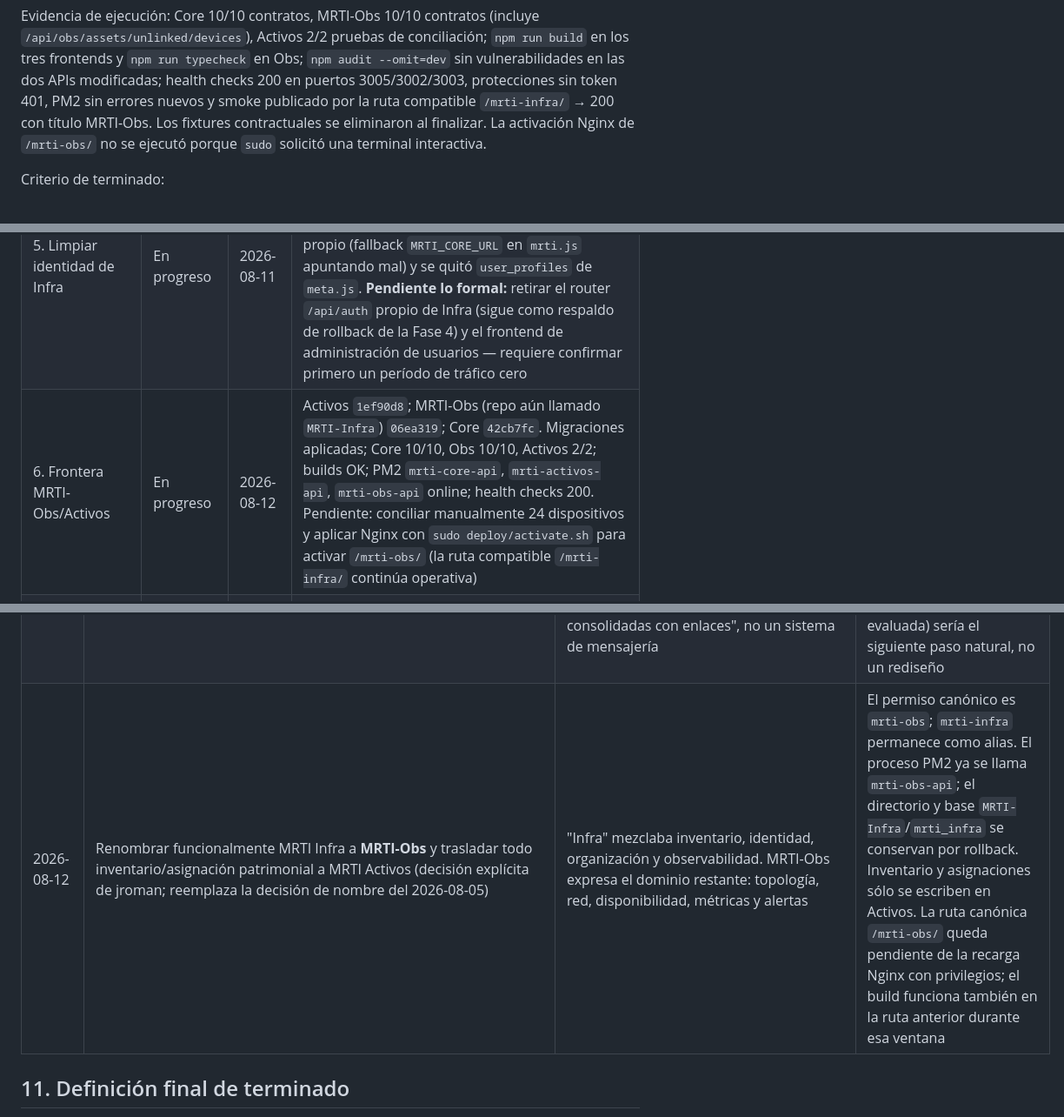
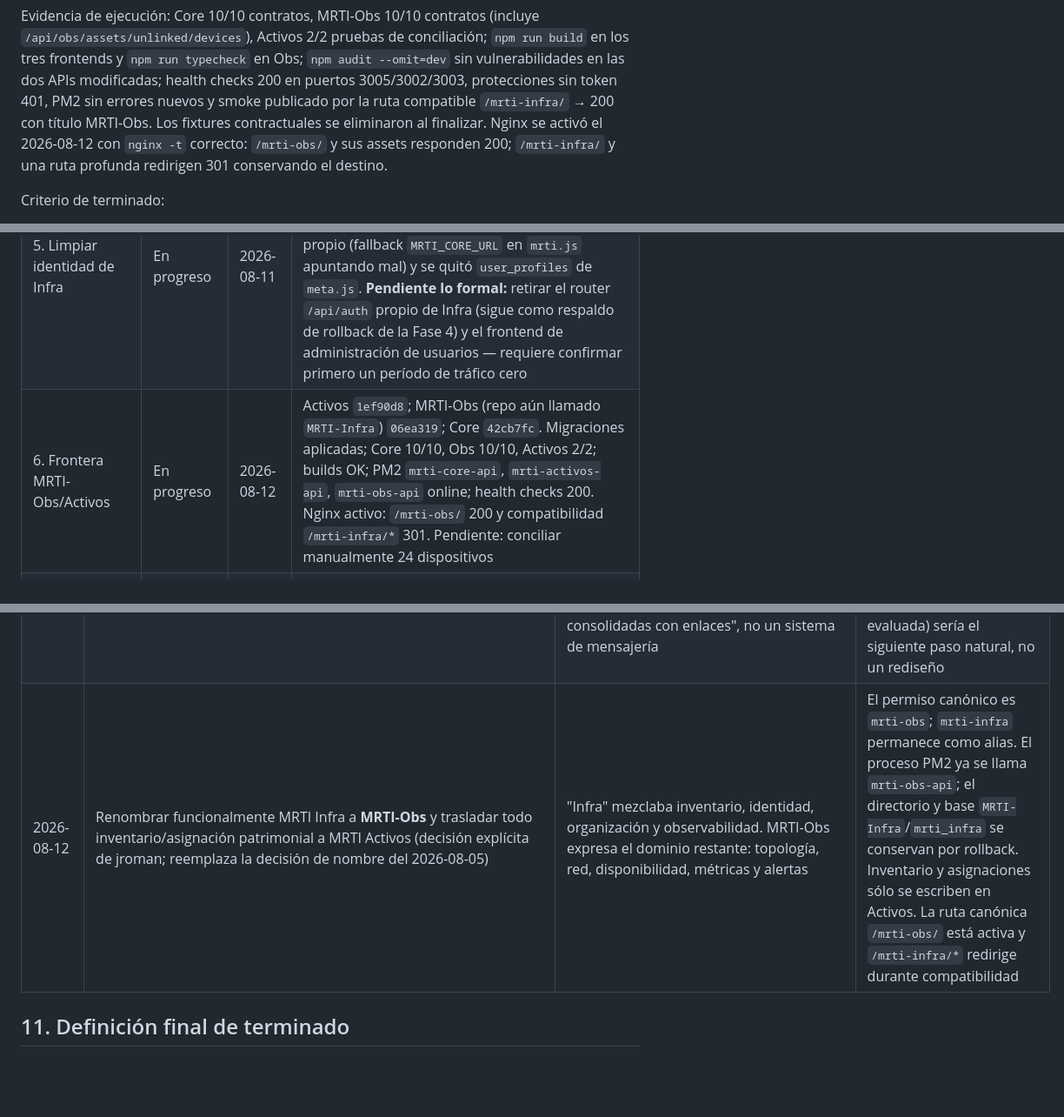
Before and after one commit to jromanMRT/MRTI, a Markdown page: docs/architecture/CORE_INFRA_MIGRATION_GUIDE.md, 3 parts joined by grey strips. Shown at 87% size. Drawn GitHub-style; blank space fills up the shorter version.

Commit message:
Registrar activacion Nginx de MRTI-Obs

```diff
--- a/docs/architecture/CORE_INFRA_MIGRATION_GUIDE.md
+++ b/docs/architecture/CORE_INFRA_MIGRATION_GUIDE.md
@@ -472,8 +472,9 @@ Obs; `npm audit --omit=dev` sin vulnerabilidades en las dos APIs modificadas;
 health checks 200 en puertos 3005/3002/3003, protecciones sin token 401,
 PM2 sin errores nuevos y smoke publicado por la ruta compatible
 `/mrti-infra/` → 200 con título MRTI-Obs. Los fixtures contractuales se
-eliminaron al finalizar. La activación Nginx de `/mrti-obs/` no se ejecutó
-porque `sudo` solicitó una terminal interactiva.
+eliminaron al finalizar. Nginx se activó el 2026-08-12 con `nginx -t`
+correcto: `/mrti-obs/` y sus assets responden 200; `/mrti-infra/` y una ruta
+profunda redirigen 301 conservando el destino.
 
 Criterio de terminado:
 
@@ -588,7 +589,7 @@ Actualizar una fila solo con evidencia verificable.
 | 3. Base `mrti_core` | Completa | 2026-08-11 | Prerrequisito: `MRTI-Infra@16073b6` (`/api/self/*`), `MRTI@1d63093` (Core deja de hacer SQL directo contra `areas`/`devices`). Migración+copia+corte: `MRTI@f73ccd6` — conteos y checksums MD5 idénticos en las 3 tablas antes del corte; `MYSQL_DATABASE=mrti_core` en Core; verificado con usuario creado solo en `mrti_core` (login, `module-access/rh`, y tokens aceptados por RH/Tickets); `mrti_infra` conserva sus filas originales intactas, solo lectura. jroman creó `mrti_core`/otorgó permisos fuera de esta sesión (root) |
 | 4. Consumidores a Core | Completa | 2026-08-11 | `MRTI-RH@2077ad9`, `MRTI-Activos@f78508b` (`MRTI_CORE_URL` con fallback+warning en `auth.js`); `MRTI-Tickets@9442de3` (`docker-compose.yml` repuntado a `:3005`, timeouts y 503 en `coreClient.ts`/`auth.ts`, probado con contenedor descartable → 503 real); `MRTI-Infra@97a00e3` (rename `MRTI_CORE_URL`→`MRTI_MONITOR_URL` en `mrti.js`, prerrequisito para evitar el choque de nombres — ver §10); `MRTI-Agent@97720f5` (plantilla systemd) + corte real aplicado por jroman en `/etc/systemd/system/mrti-monitor.service` el 2026-08-11 (`daemon-reload`+`restart`), verificado con token real de Core: `module-access/agent-core` → 204, `GET /api/v1/agents` → 200 con datos reales. Los cinco consumidores (RH, Activos, Tickets, Agent, Core) validan contra Core |
 | 5. Limpiar identidad de Infra | En progreso | 2026-08-11 | Corrección urgente (no la fase formal): `MRTI-Infra@bed41ff` — `authRequired`/`socket.js` ya no leen la copia congelada de identidad, le preguntan a Core; de paso se corrigió un bug propio (fallback `MRTI_CORE_URL` en `mrti.js` apuntando mal) y se quitó `user_profiles` de `meta.js`. **Pendiente lo formal:** retirar el router `/api/auth` propio de Infra (sigue como respaldo de rollback de la Fase 4) y el frontend de administración de usuarios — requiere confirmar primero un período de tráfico cero |
-| 6. Frontera MRTI-Obs/Activos | En progreso | 2026-08-12 | Activos `1ef90d8`; MRTI-Obs (repo aún llamado `MRTI-Infra`) `06ea319`; Core `42cb7fc`. Migraciones aplicadas; Core 10/10, Obs 10/10, Activos 2/2; builds OK; PM2 `mrti-core-api`, `mrti-activos-api`, `mrti-obs-api` online; health checks 200. Pendiente: conciliar manualmente 24 dispositivos y aplicar Nginx con `sudo deploy/activate.sh` para activar `/mrti-obs/` (la ruta compatible `/mrti-infra/` continúa operativa) |
+| 6. Frontera MRTI-Obs/Activos | En progreso | 2026-08-12 | Activos `1ef90d8`; MRTI-Obs (repo aún llamado `MRTI-Infra`) `06ea319`; Core `42cb7fc`. Migraciones aplicadas; Core 10/10, Obs 10/10, Activos 2/2; builds OK; PM2 `mrti-core-api`, `mrti-activos-api`, `mrti-obs-api` online; health checks 200. Nginx activo: `/mrti-obs/` 200 y compatibilidad `/mrti-infra/*` 301. Pendiente: conciliar manualmente 24 dispositivos |
 | 7. Dashboard personal extensible | Completa | 2026-08-11 | Core `3d929ab`; RH `67455b5`; Activos `MRTI-Activos@f6db4c9`; Tickets `MRTI-Tickets@6ba7022`; widgets independientes `MRTI@8b5d289`; notificaciones consolidadas `MRTI@473a43f` |
 
 ## 10. Registro de decisiones
@@ -613,7 +614,7 @@ No reabrir una decisión sin añadir una entrada nueva con motivo y consecuencia
 | 2026-08-11 | Se corrigió de inmediato (el mismo día, sin esperar a la Fase 5 formal) que `authRequired`/`socket.js` de Infra siguieran resolviendo `req.user` con SQL local contra la copia congelada de identidad | No era deuda técnica esperando su turno: era una regresión activa de la Fase 3 — cualquier usuario creado en Core después del corte de ayer no podía usar ninguna ruta real de Infra, y los cambios de rol/baja hechos en Core no se reflejaban ahí (riesgo de permisos desactualizados) | `MRTI-Infra@bed41ff`. Se dejó **sin tocar** el router `/api/auth` propio de Infra (login/administración de usuarios) y su `findProfile`/`signToken` locales — siguen siendo el respaldo de rollback de la Fase 4; desmontarlos es la Fase 5 real, pendiente de un período observado de tráfico cero |
 | 2026-08-11 | Se quitó el fallback a `MRTI_CORE_URL`/`MRTI_CORE_API_KEY*` en `mrti.js` (el proxy de telemetría a Monitor), dejando sólo `MRTI_MONITOR_*` | Al agregar `MRTI_CORE_URL` en el `.env` de Infra para la corrección de arriba, ese fallback (heredado del rename de la Fase 4) habría hecho que el proxy de Monitor apuntara por error al puerto de Core — se detectó por logs de error (`SyntaxError` al parsear HTML como JSON) segundos después de aplicar el cambio, ventana real de exposición menor a dos minutos | Mismo commit `MRTI-Infra@bed41ff`. `MRTI_MONITOR_API_KEY` ya estaba fijada en el `.env` real desde el rename de ayer, así que quitar el fallback no requirió ningún otro cambio de configuración |
 | 2026-08-11 | Notificaciones consolidadas (Fase 7) sin tabla ni estado de leído/no leído: se derivan al vuelo de `rh-self`/`tickets-self` en cada carga del dashboard — decisión explícita de jroman entre tres alcances propuestos | Con 3-4 usuarios reales, una bandeja de notificaciones persistente (tabla nueva + migración + endpoints de marcar-leído) era la opción de mayor esfuerzo para un beneficio que a esta escala no se nota; la guía solo exige "notificaciones consolidadas con enlaces", no un sistema de mensajería | Si la plataforma crece, esta v1 no distingue "ya lo vi" de "es nuevo" — solo muestra el estado actual cada vez; construir el estado persistente (segunda opción evaluada) sería el siguiente paso natural, no un rediseño |
-| 2026-08-12 | Renombrar funcionalmente MRTI Infra a **MRTI-Obs** y trasladar todo inventario/asignación patrimonial a MRTI Activos (decisión explícita de jroman; reemplaza la decisión de nombre del 2026-08-05) | "Infra" mezclaba inventario, identidad, organización y observabilidad. MRTI-Obs expresa el dominio restante: topología, red, disponibilidad, métricas y alertas | El permiso canónico es `mrti-obs`; `mrti-infra` permanece como alias. El proceso PM2 ya se llama `mrti-obs-api`; el directorio y base `MRTI-Infra`/`mrti_infra` se conservan por rollback. Inventario y asignaciones sólo se escriben en Activos. La ruta canónica `/mrti-obs/` queda pendiente de la recarga Nginx con privilegios; el build funciona también en la ruta anterior durante esa ventana |
+| 2026-08-12 | Renombrar funcionalmente MRTI Infra a **MRTI-Obs** y trasladar todo inventario/asignación patrimonial a MRTI Activos (decisión explícita de jroman; reemplaza la decisión de nombre del 2026-08-05) | "Infra" mezclaba inventario, identidad, organización y observabilidad. MRTI-Obs expresa el dominio restante: topología, red, disponibilidad, métricas y alertas | El permiso canónico es `mrti-obs`; `mrti-infra` permanece como alias. El proceso PM2 ya se llama `mrti-obs-api`; el directorio y base `MRTI-Infra`/`mrti_infra` se conservan por rollback. Inventario y asignaciones sólo se escriben en Activos. La ruta canónica `/mrti-obs/` está activa y `/mrti-infra/*` redirige durante compatibilidad |
 
 ## 11. Definición final de terminado
 
```
